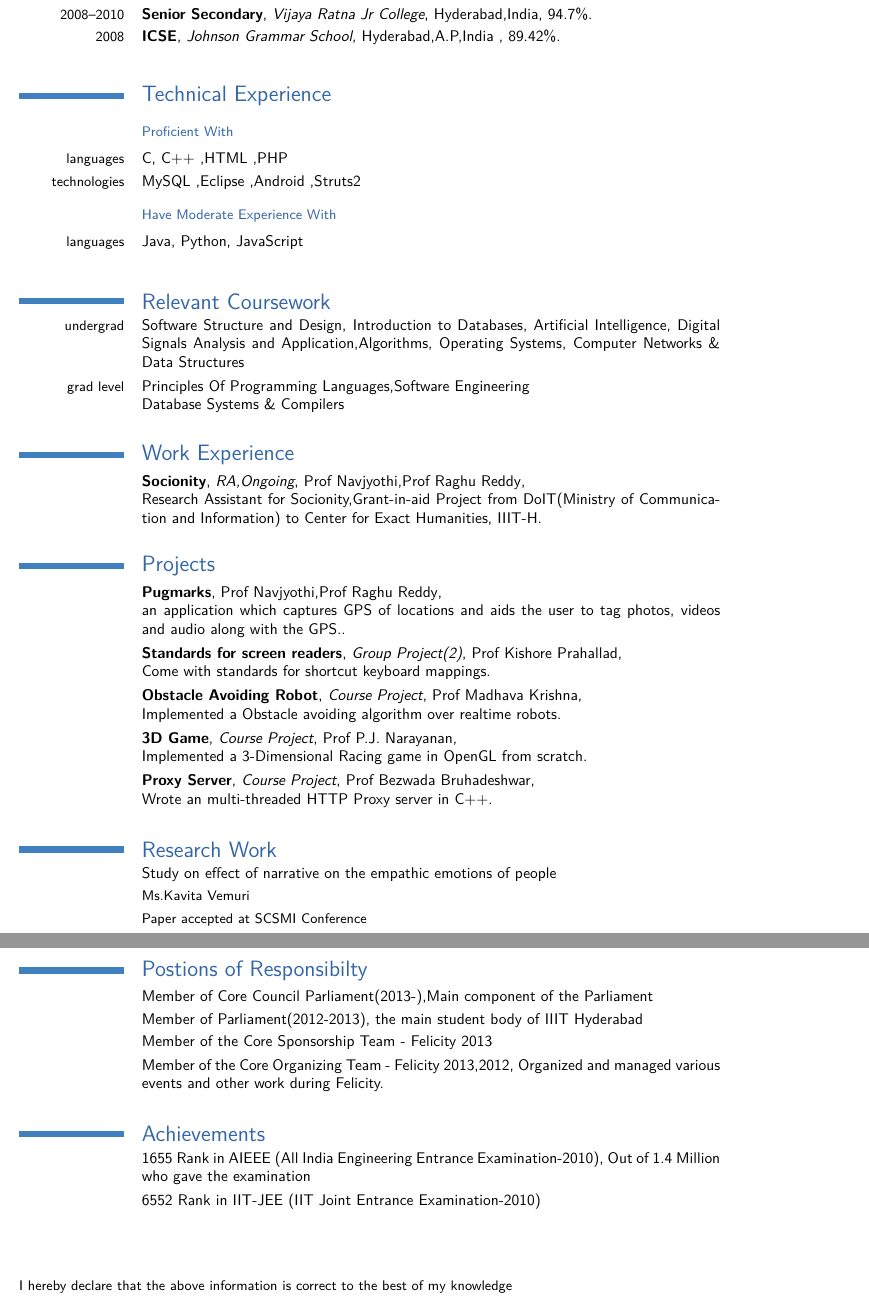
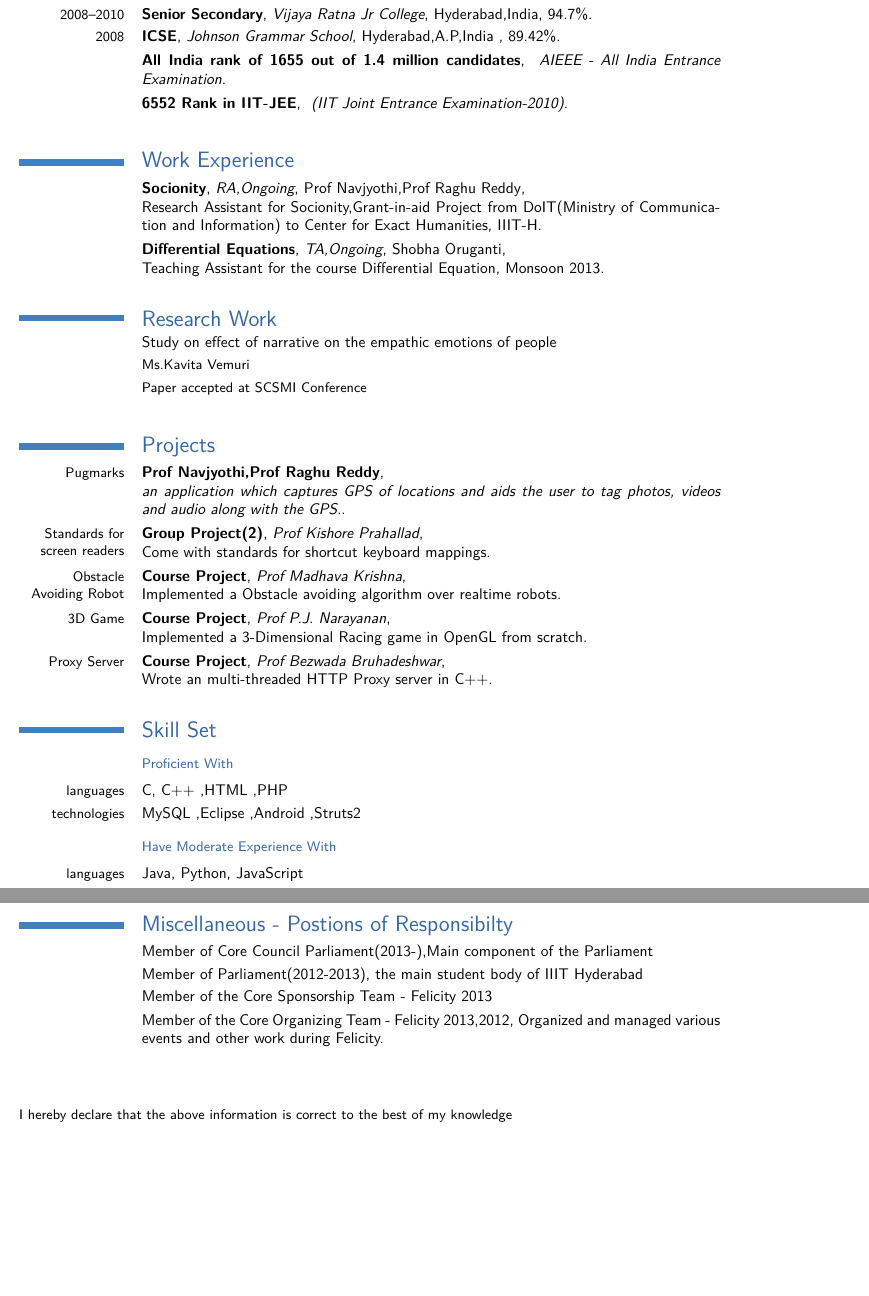
Before and after one commit to kashyap7/resume, a LaTeX CV (kashyap.tex): two parts of pages 1 and 2 of 2, joined at a grey line, cut so that both start at the same text, the shorter picture padded with empty space. The pictures show the PDF file kashyap.pdf that the author committed with the source.

Commit message:
updated version

```diff
--- a/kashyap.tex
+++ b/kashyap.tex
@@ -54,40 +54,46 @@
 \cvline{cgpa}{\small 7.51/10.0}
 \cventry{2008--2010}{Senior Secondary}{Vijaya Ratna Jr College}{Hyderabad,India}{94.7\%}{}
 \cventry{2008}{ICSE}{Johnson Grammar School}{Hyderabad,A.P,India }{89.42\%}{}  % arguments 3 to 6 can be left empty
+\cventry{}{All India rank of 1655 out of 1.4 million candidates}{ AIEEE - All India Entrance Examination}{}{}{}
+\cventry{}{6552 Rank in IIT-JEE}{ (IIT Joint Entrance Examination-2010)}{}{}{}
 
 
 
-\section{Technical Experience}
+
+%\section{Relevant Coursework}
+%\cvline{undergrad}{Software Structure and Design, Introduction to Databases, Artificial Intelligence, Digital Signals Analysis and Application,Algorithms, Operating Systems, Computer Networks \& Data Structures}
+%\cvline{grad level}{Principles Of Programming Languages,Software Engineering \newline{} Database Systems \& Compilers}
+
+
+
+\section{Work Experience}
+\cventry{}{Socionity}{RA,Ongoing}{\hspace Prof Navjyothi,Prof Raghu Reddy}{\newline{}Research Assistant for Socionity,Grant-in-aid Project from DoIT(Ministry of Communication and Information) to Center for Exact Humanities, IIIT-H}{}{}
+
+\section{Research Work}
+\cvline{}{Study on effect of narrative on the empathic emotions of people}{}
+\cvline{}{\small Ms.Kavita Vemuri}{}
+\cvline{}{\small Paper accepted at SCSMI Conference}{}
+
+\section{Projects}
+\cventry{ Pugmarks}{\hspace Prof Navjyothi,Prof Raghu Reddy}{\newline{} an application which captures GPS of locations and aids the user to tag photos, videos and audio along with the GPS.}{}{}{}
+\cventry{ Standards for screen readers}{Group Project(2)}{\hspace Prof Kishore Prahallad}{\newline{}Come with standards for shortcut keyboard mappings}{}{}
+\cventry{ Obstacle Avoiding Robot}{Course Project}{\hspace Prof Madhava Krishna}{\newline{}Implemented a Obstacle avoiding algorithm over realtime robots}{}{}
+\cventry{ 3D Game}{Course Project}{\hspace Prof P.J. Narayanan}{\newline{}Implemented a 3-Dimensional Racing game in OpenGL from scratch}{}{}
+\cventry{ Proxy Server}{Course Project}{\hspace Prof Bezwada Bruhadeshwar}{\newline{}Wrote an multi-threaded HTTP Proxy server in C++}{}{}
+
+}
+
+
+\section{Skill Set}
 \subsection{\small Proficient With}
 \cvline{languages}{C, C++ ,HTML ,PHP}
 \cvline{technologies}{ MySQL ,Eclipse ,Android ,Struts2}
 \subsection{\small Have Moderate Experience With}
 \cvline{languages}{Java, Python, JavaScript}
 
-\section{Relevant Coursework}
-\cvline{undergrad}{Software Structure and Design, Introduction to Databases, Artificial Intelligence, Digital Signals Analysis and Application,Algorithms, Operating Systems, Computer Networks \& Data Structures}
-\cvline{grad level}{Principles Of Programming Languages,Software Engineering \newline{} Database Systems \& Compilers}
+\clearpage
 
-
-
-\section{Work Experience}
-\cventry{}{Socionity}{RA,Ongoing}{\hspace Prof Navjyothi,Prof Raghu Reddy}{\newline{}Research Assistant for Socionity,Grant-in-aid Project from DoIT(Ministry of Communication and Information) to Center for Exact Humanities, IIIT-H}{}{}
-
-\section{Projects}
-\cventry{}{ Pugmarks}{}{\hspace Prof Navjyothi,Prof Raghu Reddy}{\newline{}an application which captures GPS of locations and aids the user to tag photos, videos and audio along with the GPS.}{}{}
-\cventry{}{ Standards for screen readers}{Group Project(2)}{\hspace Prof Kishore Prahallad}{\newline{}Come with standards for shortcut keyboard mappings}{}{}
-\cventry{}{ Obstacle Avoiding Robot}{Course Project}{\hspace Prof Madhava Krishna}{\newline{}Implemented a Obstacle avoiding algorithm over realtime robots}{}{}
-\cventry{}{ 3D Game}{Course Project}{\hspace Prof P.J. Narayanan}{\newline{}Implemented a 3-Dimensional Racing game in OpenGL from scratch}{}{}
-\cventry{}{ Proxy Server}{Course Project}{\hspace Prof Bezwada Bruhadeshwar}{\newline{}Wrote an multi-threaded HTTP Proxy server in C++}{}{}
-
-}
-
-\section{Research Work}
-\cvline{}{Study on effect of narrative on the empathic emotions of people}{}
-\cvline{}{\small Ms.Kavita Vemuri}{}
-\cvline{}{\small Paper accepted at SCSMI Conference}{}
-
-\section{Postions of Responsibilty}
+\section{ Miscellaneous - Postions of Responsibilty}
 \cvline{}{Member of Core Council Parliament(2013-),Main component of the Parliament}{}
 \cvline{}{Member of Parliament(2012-2013), the main student body of IIIT Hyderabad}{}
 \cvline{}{Member of the Core Sponsorship Team - Felicity 2013}{}
@@ -95,9 +101,6 @@
 
 
 
-\section{Achievements}
-\cvline{}{1655 Rank in AIEEE (All India Engineering Entrance Examination-2010), Out of 1.4 Million who gave the examination}
-\cvline{}{6552 Rank in IIT-JEE (IIT Joint Entrance Examination-2010)}
 
 \subsection{}
 \newline{}
```
Also changed, not shown: kashyap.pdf, 3 other files.
